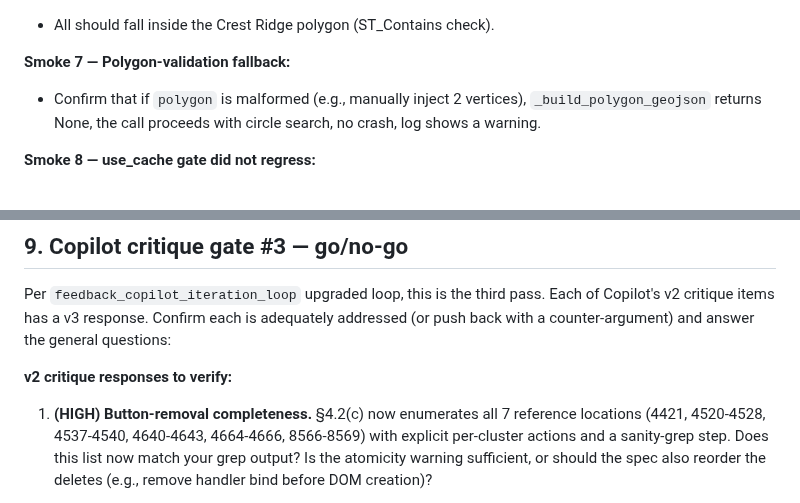
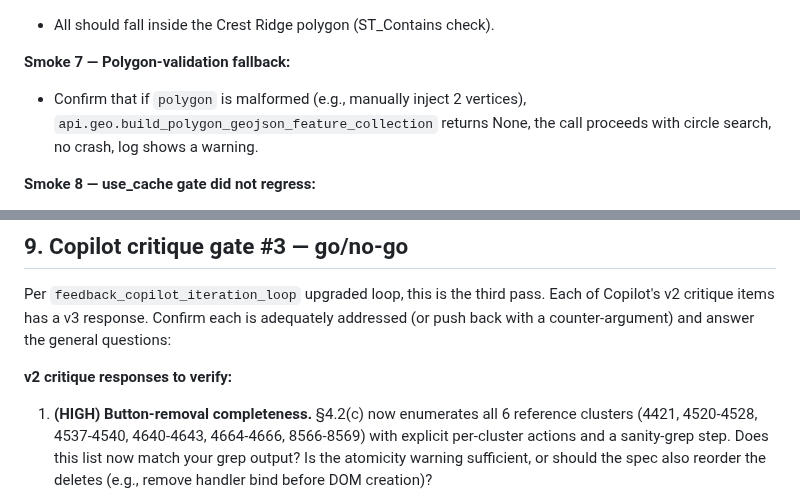
Before and after one commit to kosmickroma/lot-ledger, a Markdown page: docs/propelio/SPEC_CUSTOM_SEARCH_AND_GET_COMPS.md, 2 parts joined by grey strips. GitHub-like rendering.

Commit message:
docs(spec): v3 nits — 6 clusters not 7, smoke 7 stale name
Per Copilot's gate-3 review (SPEC IS READY with 2 non-blocking nits):
- §9 said "7 reference locations" but the v3 enumeration has 6 clusters
- Smoke 7 still referenced the old name _build_polygon_geojson; updated
  to api.geo.build_polygon_geojson_feature_collection

```diff
--- a/docs/propelio/SPEC_CUSTOM_SEARCH_AND_GET_COMPS.md
+++ b/docs/propelio/SPEC_CUSTOM_SEARCH_AND_GET_COMPS.md
@@ -676,8 +676,8 @@ All non-running states auto-hide after 6s via existing
 
 **Smoke 7 — Polygon-validation fallback:**
 - Confirm that if `polygon` is malformed (e.g., manually inject 2 vertices),
-  `_build_polygon_geojson` returns None, the call proceeds with circle
-  search, no crash, log shows a warning.
+  `api.geo.build_polygon_geojson_feature_collection` returns None, the
+  call proceeds with circle search, no crash, log shows a warning.
 
 **Smoke 8 — use_cache gate did not regress:**
 - Confirm: with `PHASE_2_CACHE_READ=true`, hitting `/refresh` still
@@ -717,7 +717,7 @@ counter-argument) and answer the general questions:
 **v2 critique responses to verify:**
 
 1. **(HIGH) Button-removal completeness.** §4.2(c) now enumerates all
-   7 reference locations (4421, 4520-4528, 4537-4540, 4640-4643,
+   6 reference clusters (4421, 4520-4528, 4537-4540, 4640-4643,
    4664-4666, 8566-8569) with explicit per-cluster actions and a
    sanity-grep step. Does this list now match your grep output? Is
    the atomicity warning sufficient, or should the spec also reorder
```
